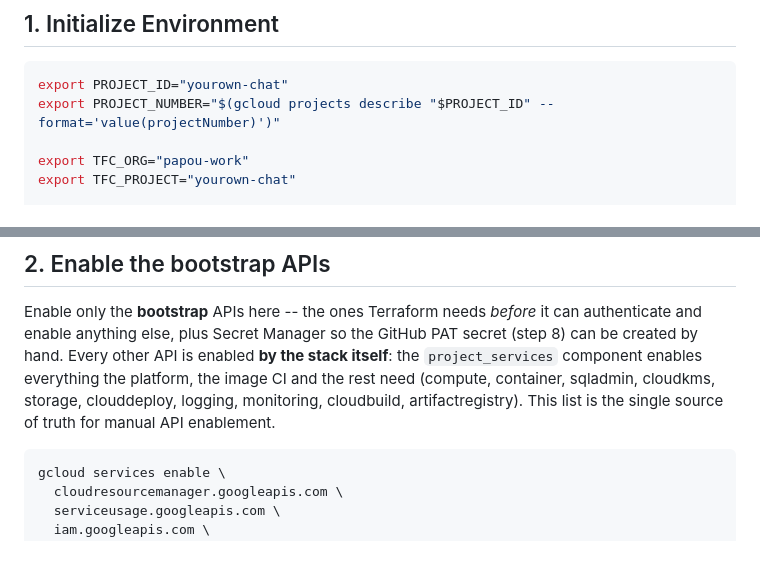
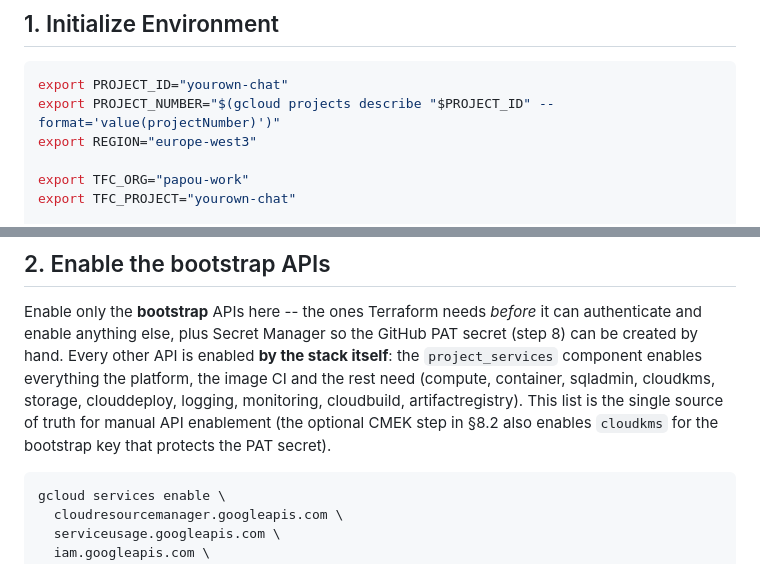
Before and after one commit to pilprod/yourown-chat, a Markdown page: docs/INIT.md, 2 parts joined by grey strips. Drawn GitHub-style.

````diff
--- a/docs/INIT.md
+++ b/docs/INIT.md
@@ -58,6 +58,7 @@ resources below:
 ```sh
 export PROJECT_ID="yourown-chat"
 export PROJECT_NUMBER="$(gcloud projects describe "$PROJECT_ID" --format='value(projectNumber)')"
+export REGION="europe-west3"
 
 export TFC_ORG="papou-work"
 export TFC_PROJECT="yourown-chat"
@@ -77,7 +78,8 @@ secret (step 8) can be created by hand. Every other API is enabled **by the stac
 itself**: the `project_services` component enables everything the platform, the
 image CI and the rest need (compute, container, sqladmin, cloudkms, storage,
 clouddeploy, logging, monitoring, cloudbuild, artifactregistry). This list is the
-single source of truth for manual API enablement.
+single source of truth for manual API enablement (the optional CMEK step in §8.2
+also enables `cloudkms` for the bootstrap key that protects the PAT secret).
 
 ```sh
 gcloud services enable \
````
Also changed, not shown: other parts of docs/INIT.md (+49 -5 lines), docs/BUILD.md (+4 -3 lines).
